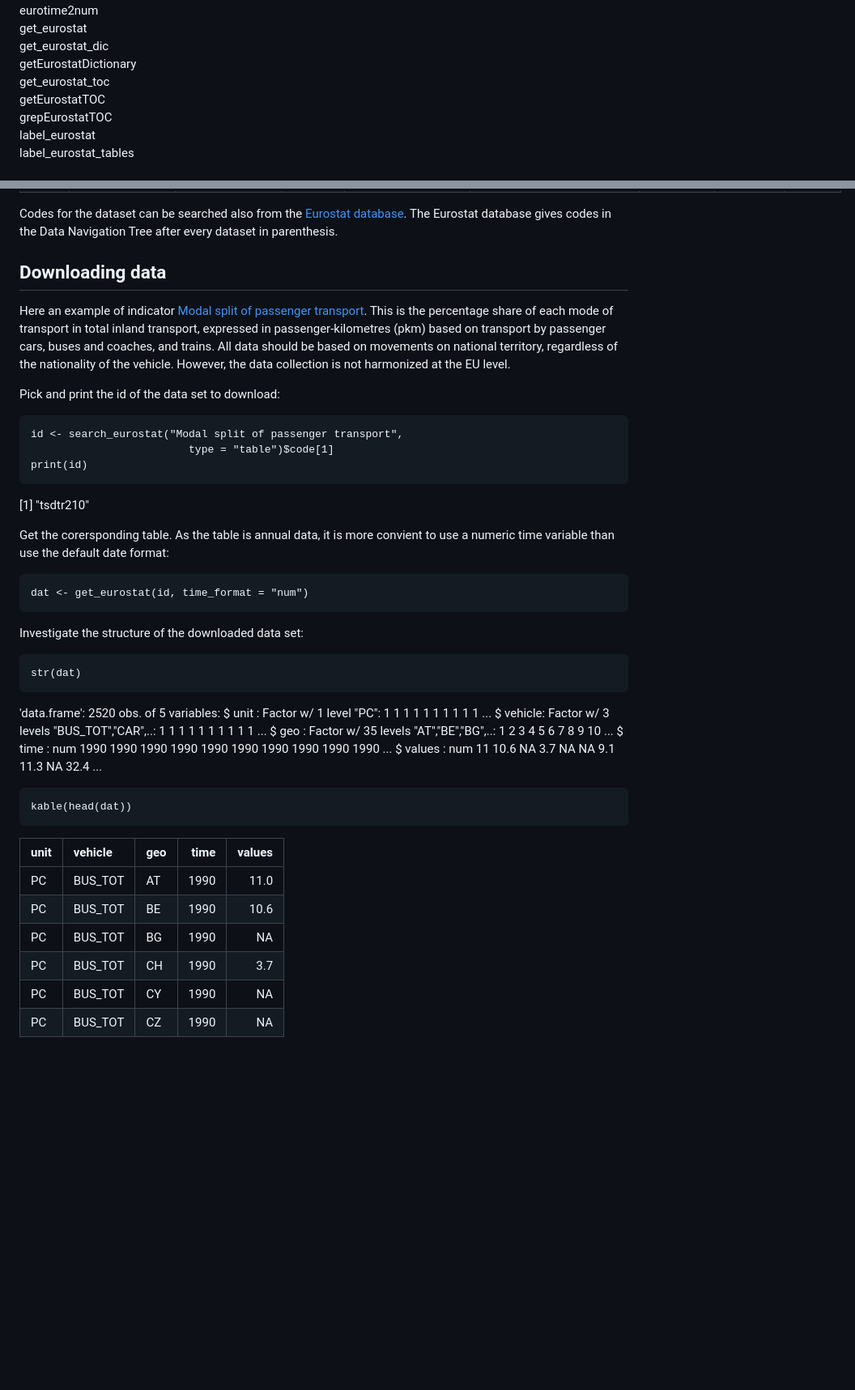
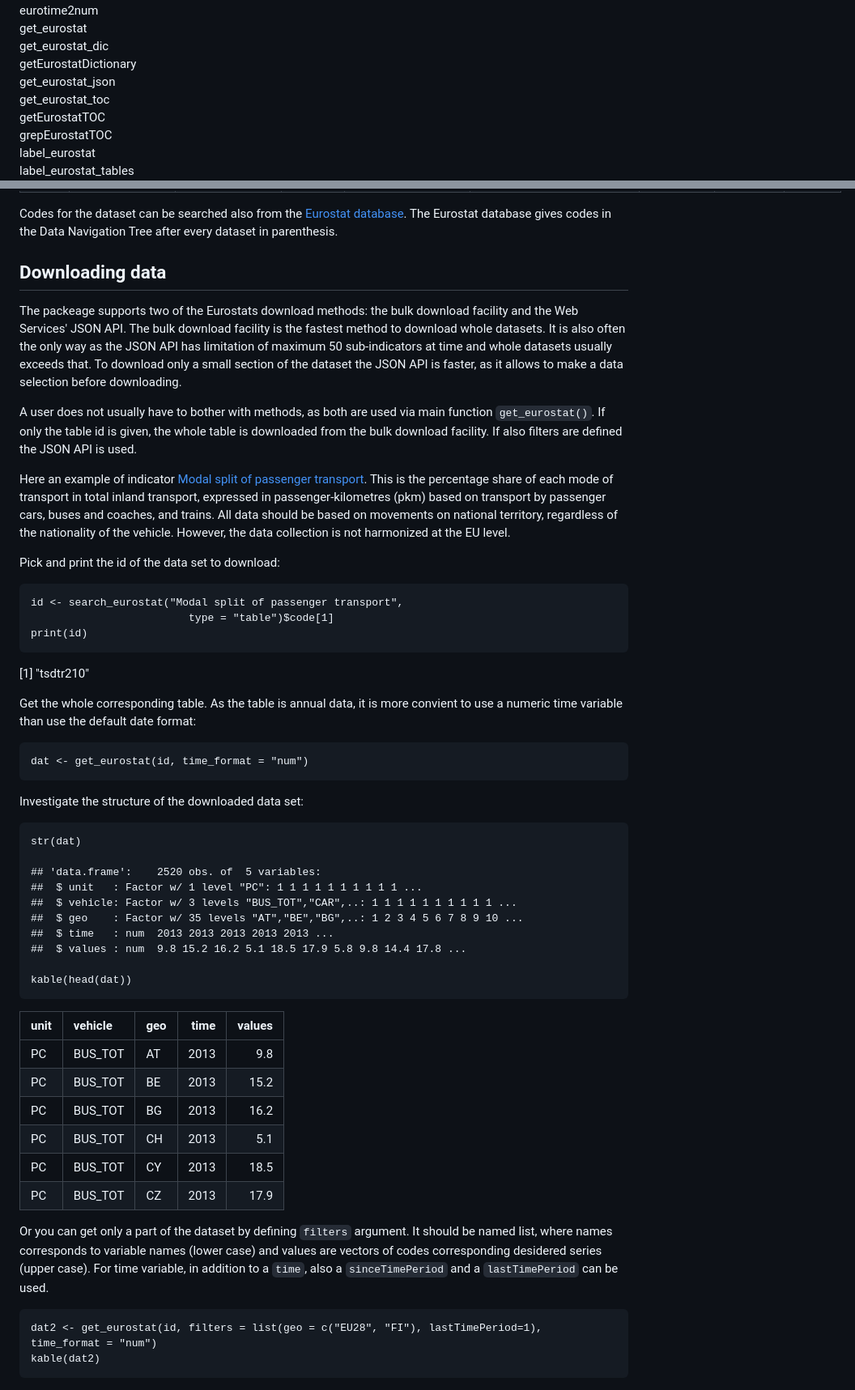
Before and after one commit to rOpenGov/eurostat, a Markdown page: vignettes/eurostat_tutorial.md, 2 parts joined by grey strips. Shown: that part at 81% size. Rendered like a GitHub page; blank space fills up the shorter version.

```diff
--- a/vignettes/eurostat_tutorial.md
+++ b/vignettes/eurostat_tutorial.md
@@ -58,6 +58,7 @@ eurotime2num
 get\_eurostat
 get\_eurostat\_dic
 getEurostatDictionary
+get\_eurostat\_json
 get\_eurostat\_toc
 getEurostatTOC
 grepEurostatTOC
@@ -262,6 +263,19 @@ parenthesis.
 <a name="download"></a>Downloading data
 ---------------------------------------
 
+The packeage supports two of the Eurostats download methods: the bulk
+download facility and the Web Services' JSON API. The bulk download
+facility is the fastest method to download whole datasets. It is also
+often the only way as the JSON API has limitation of maximum 50
+sub-indicators at time and whole datasets usually exceeds that. To
+download only a small section of the dataset the JSON API is faster, as
+it allows to make a data selection before downloading.
+
+A user does not usually have to bother with methods, as both are used
+via main function `get_eurostat()`. If only the table id is given, the
+whole table is downloaded from the bulk download facility. If also
+filters are defined the JSON API is used.
+
 Here an example of indicator [Modal split of passenger
 transport](http://ec.europa.eu/eurostat/tgm/table.do?tab=table&init=1&plugin=1&language=en&pcode=tsdtr210).
 This is the percentage share of each mode of transport in total inland
@@ -278,8 +292,8 @@ Pick and print the id of the data set to download:
 
 [1] "tsdtr210"
 
-Get the corersponding table. As the table is annual data, it is more
-convient to use a numeric time variable than use the default date
+Get the whole corresponding table. As the table is annual data, it is
+more convient to use a numeric time variable than use the default date
 format:
 
     dat <- get_eurostat(id, time_format = "num")
@@ -288,12 +302,12 @@ Investigate the structure of the downloaded data set:
 
     str(dat)
 
-'data.frame': 2520 obs. of 5 variables: $ unit : Factor w/ 1 level "PC":
-1 1 1 1 1 1 1 1 1 1 ... $ vehicle: Factor w/ 3 levels
-"BUS\_TOT","CAR",..: 1 1 1 1 1 1 1 1 1 1 ... $ geo : Factor w/ 35 levels
-"AT","BE","BG",..: 1 2 3 4 5 6 7 8 9 10 ... $ time : num 1990 1990 1990
-1990 1990 1990 1990 1990 1990 1990 ... $ values : num 11 10.6 NA 3.7 NA
-NA 9.1 11.3 NA 32.4 ...
+    ## 'data.frame':    2520 obs. of  5 variables:
+    ##  $ unit   : Factor w/ 1 level "PC": 1 1 1 1 1 1 1 1 1 1 ...
+    ##  $ vehicle: Factor w/ 3 levels "BUS_TOT","CAR",..: 1 1 1 1 1 1 1 1 1 1 ...
+    ##  $ geo    : Factor w/ 35 levels "AT","BE","BG",..: 1 2 3 4 5 6 7 8 9 10 ...
+    ##  $ time   : num  2013 2013 2013 2013 2013 ...
+    ##  $ values : num  9.8 15.2 16.2 5.1 18.5 17.9 5.8 9.8 14.4 17.8 ...
 
     kable(head(dat))
 
@@ -312,40 +326,53 @@ NA 9.1 11.3 NA 32.4 ...
 <td align="left">PC</td>
 <td align="left">BUS_TOT</td>
 <td align="left">AT</td>
-<td align="right">1990</td>
-<td align="right">11.0</td>
+<td align="right">2013</td>
+<td align="right">9.8</td>
 </tr>
 <tr class="even">
 <td align="left">PC</td>
 <td align="left">BUS_TOT</td>
 <td align="left">BE</td>
-<td align="right">1990</td>
-<td align="right">10.6</td>
+<td align="right">2013</td>
+<td align="right">15.2</td>
 </tr>
 <tr class="odd">
 <td align="left">PC</td>
 <td align="left">BUS_TOT</td>
 <td align="left">BG</td>
-<td align="right">1990</td>
-<td align="right">NA</td>
+<td align="right">2013</td>
+<td align="right">16.2</td>
 </tr>
 <tr class="even">
 <td align="left">PC</td>
 <td align="left">BUS_TOT</td>
 <td align="left">CH</td>
-<td align="right">1990</td>
-<td align="right">3.7</td>
+<td align="right">2013</td>
+<td align="right">5.1</td>
 </tr>
 <tr class="odd">
 <td align="left">PC</td>
 <td align="left">BUS_TOT</td>
 <td align="left">CY</td>
-<td align="right">1990</td>
-<td align="right">NA</td>
+<td align="right">2013</td>
+<td align="right">18.5</td>
 </tr>
 <tr class="even">
 <td align="left">PC</td>
 <td align="left">BUS_TOT</td>
 <td align="left">CZ</td>
-<td align="right">1990</td>
-<td align="right">NA</td>
+<td align="right">2013</td>
+<td align="right">17.9</td>
+</tr>
+</tbody>
+</table>
+
+Or you can get only a part of the dataset by defining `filters`
+argument. It should be named list, where names corresponds to variable
+names (lower case) and values are vectors of codes corresponding
+desidered series (upper case). For time variable, in addition to a
+`time`, also a `sinceTimePeriod` and a `lastTimePeriod` can be used.
+
+    dat2 <- get_eurostat(id, filters = list(geo = c("EU28", "FI"), lastTimePeriod=1), time_format = "num")
+    kable(dat2)
+
```
Also changed, not shown: other parts of vignettes/eurostat_tutorial.md (+159 -47 lines), vignettes/fig/plotGallery-1.png, vignettes/fig/trains_plot-1.png.
